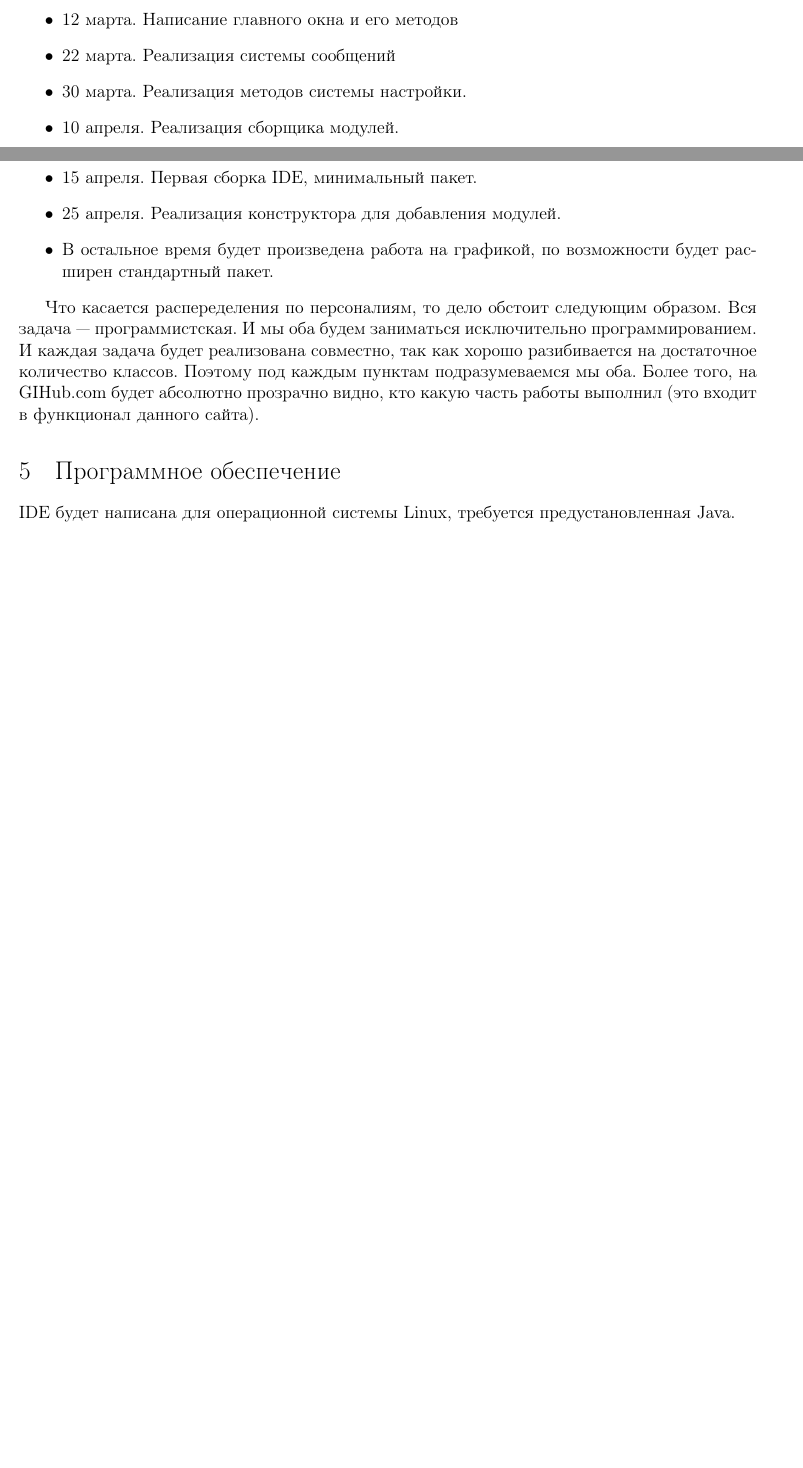
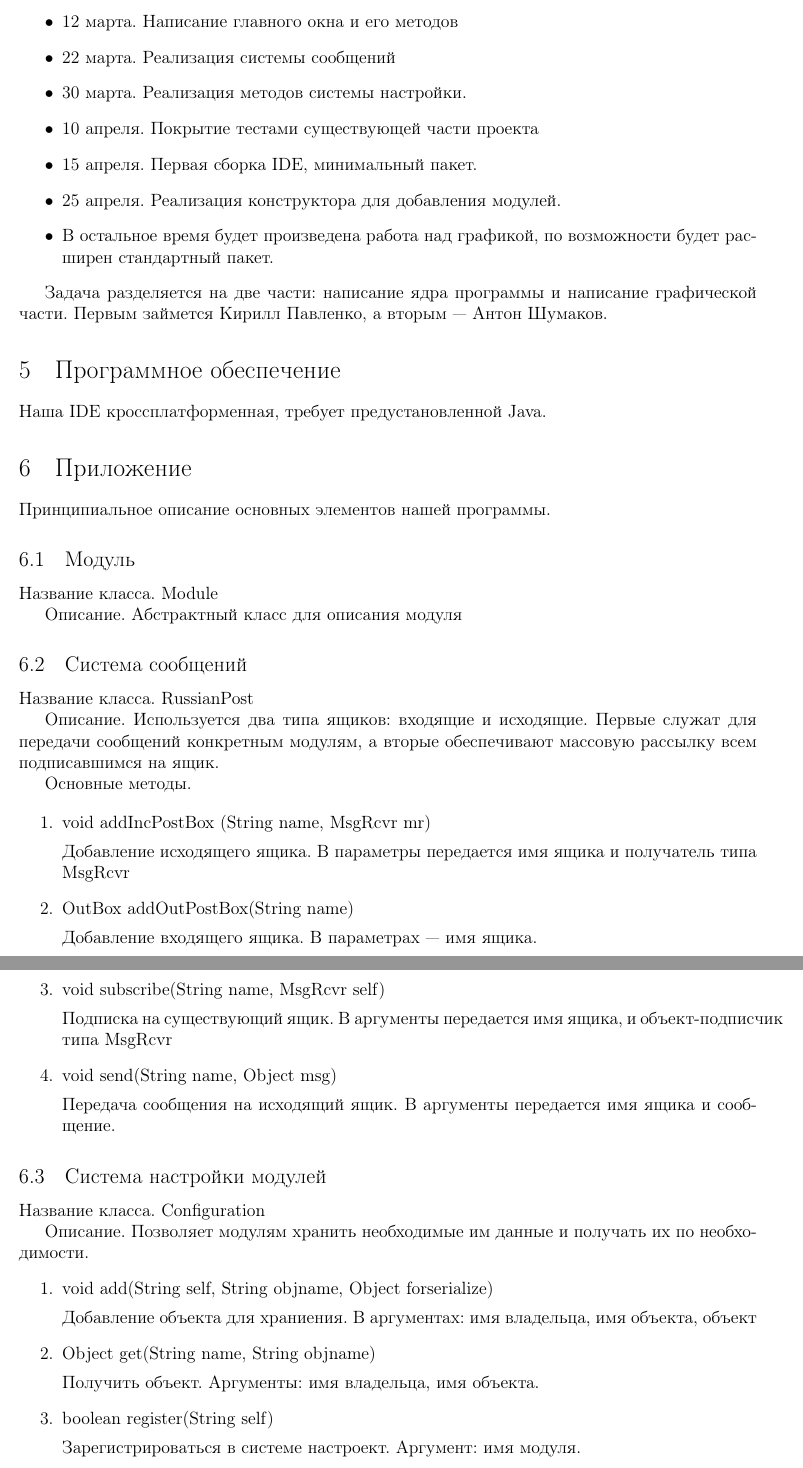
Before and after one commit to just-kir/SmallIDE, a LaTeX document (tt.tex): two parts of pages 3 and 4 of 4, joined at a grey line, cut so that both start at the same text, the shorter picture padded with empty space. Compiled offline with pdfLaTeX.

Commit message:
some changes to techtask

```diff
--- a/tt.tex
+++ b/tt.tex
@@ -64,15 +68,70 @@
 \item 12 марта. Написание главного окна и его методов
 \item 22 марта. Реализация системы сообщений
 \item 30 марта. Реализация методов системы настройки.
-\item 10 апреля. Реализация сборщика модулей.
+\item 10 апреля. Покрытие тестами существующей части проекта
 \item 15 апреля. Первая сборка IDE, минимальный пакет.
 \item 25 апреля. Реализация конструктора для добавления модулей.
-\item В остальное время будет произведена работа на графикой, по возможности будет расширен стандартный пакет.
+\item В остальное время будет произведена работа над графикой, по возможности будет расширен стандартный пакет.
 \end{itemize}
 
-Что касается распеределения по персоналиям, то дело обстоит следующим образом. Вся задача --- программистская. И мы оба будем заниматься исключительно программированием. И каждая задача будет реализована совместно, так как хорошо разибивается на достаточное количество классов. Поэтому под каждым пунктам подразумеваемся мы оба. Более того, на GIHub.com будет абсолютно прозрачно видно, кто какую часть работы выполнил (это входит в функционал данного сайта).
+Задача разделяется на две части: написание ядра программы и написание графической части. Первым займется Кирилл Павленко, а вторым --- Антон Шумаков.
 
 \section{Программное обеспечение}
-IDE будет написана для операционной системы Linux, требуется предустановленная Java.
+Наша IDE кроссплатформенная, требует предустановленной Java.
+
+\section{Приложение}
+Принципиальное описание основных элементов нашей программы.
+
+\subsection{Модуль}
+Название класса. Module
+
+Описание. Абстрактный класс для описания модуля
+
+
+\subsection{Система сообщений}
+
+{\bf Название класса.} RussianPost
+
+\textit{Описание.} Используется два типа ящиков: входящие и исходящие. Первые служат для передачи сообщений конкретным модулям, а вторые обеспечивают массовую рассылку всем подписавшимся на ящик.
+
+\textbf{Основные методы.}
+
+\begin{enumerate}
+
+\item void addIncPostBox (String name, MsgRcvr mr)
+
+Добавление исходящего ящика. В параметры передается имя ящика и получатель типа MsgRcvr
+\item OutBox addOutPostBox(String name)
+
+Добавление входящего ящика. В параметрах --- имя ящика.
+\item void subscribe(String name, MsgRcvr self)
+
+Подписка на существующий ящик. В аргументы передается имя ящика, и объект-подписчик типа MsgRcvr
+\item void send(String name, Object msg)
+
+Передача сообщения на исходящий ящик. В аргументы передается имя ящика и сообщение.
+\end{enumerate}
+
+\subsection{Система настройки модулей}
+
+
+Название класса. Configuration
+
+Описание. Позволяет модулям хранить необходимые им данные и получать их по необходимости.
+\begin{enumerate}
+\item void add(String self, String objname, Object forserialize)
+
+Добавление объекта для храниения. В аргументах: имя владельца, имя объекта, объект
+
+\item Object get(String name, String objname)
+
+Получить объект. Аргументы: имя владельца, имя объекта.
+\item boolean register(String self)
+
+Зарегистрироваться в системе настроект. Аргумент: имя модуля.
+\end{enumerate}
+
+
+
 
 \end{document}
```
Also changed, not shown: tt.tex (32 more changed lines).
